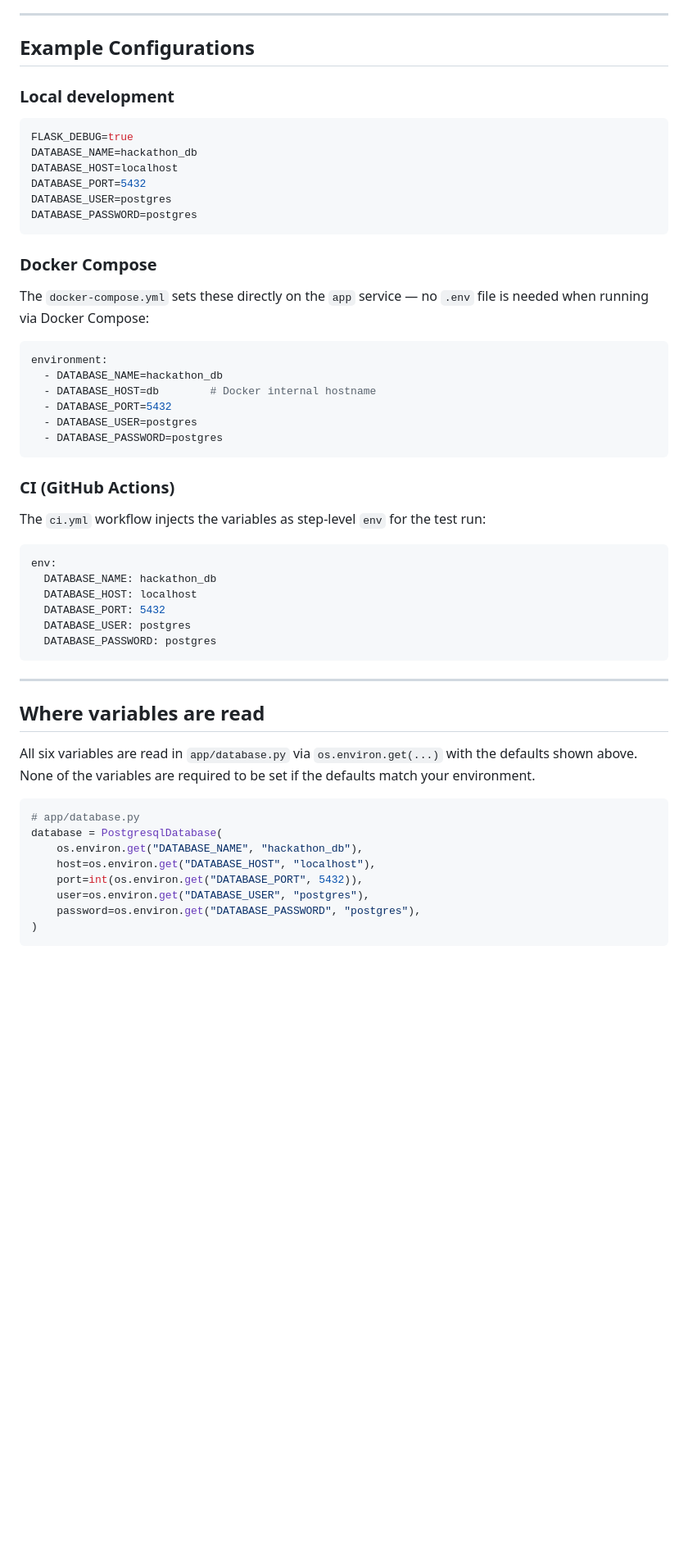
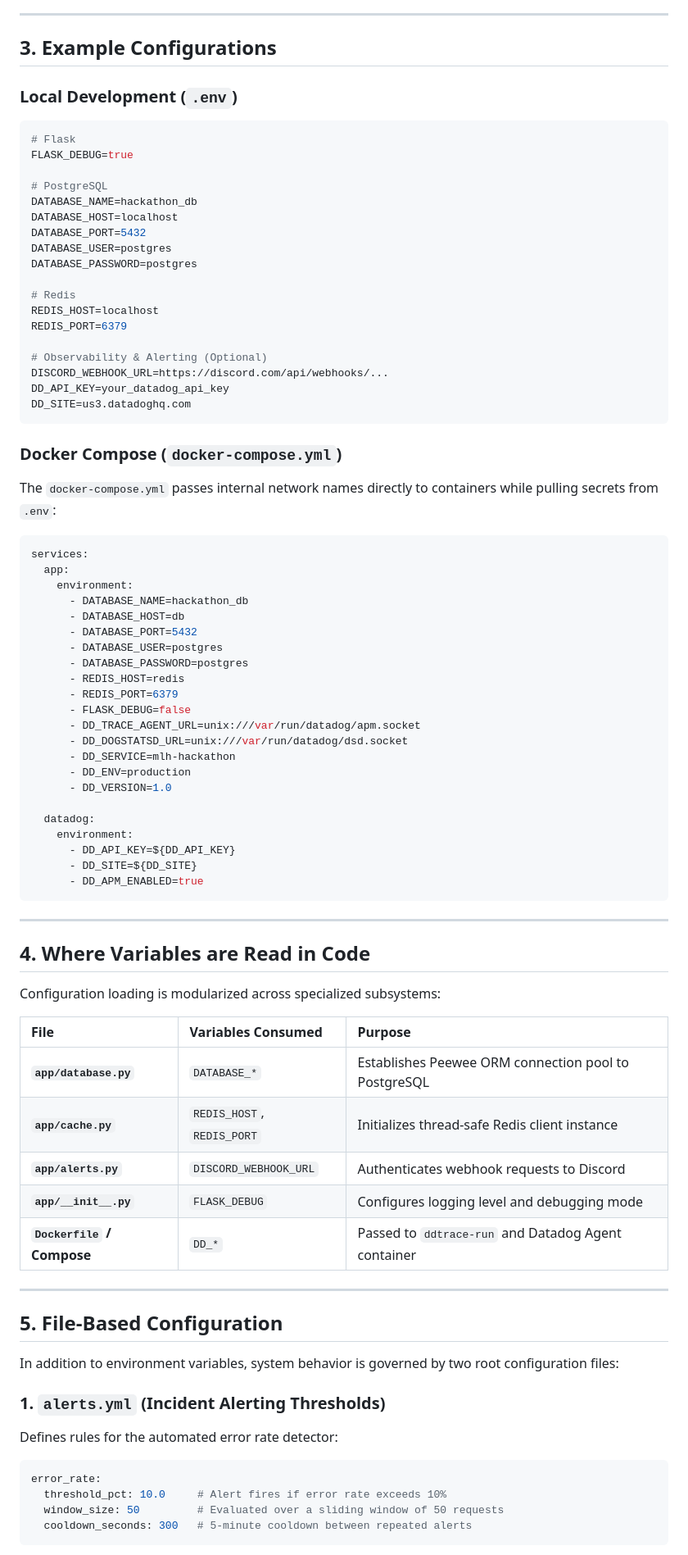
Before and after one commit to gitrlawton/mlh-production-engineering-hackathon-proj, a Markdown page: DOCS/CONFIG.md, the part around one of its changes. Shown at 82% size. Rendered like a GitHub page; blank space fills up the shorter version.

````diff
--- a/DOCS/CONFIG.md
+++ b/DOCS/CONFIG.md
@@ -65,59 +47,84 @@ Enables Flask's debug mode, which provides:
 
 ---
 
-## Example Configurations
+## 3. Example Configurations
 
-### Local development
+### Local Development (`.env`)
+```env
+# Flask
+FLASK_DEBUG=true
 
-```env
-FLASK_DEBUG=true
+# PostgreSQL
 DATABASE_NAME=hackathon_db
 DATABASE_HOST=localhost
 DATABASE_PORT=5432
 DATABASE_USER=postgres
 DATABASE_PASSWORD=postgres
+
+# Redis
+REDIS_HOST=localhost
+REDIS_PORT=6379
+
+# Observability & Alerting (Optional)
+DISCORD_WEBHOOK_URL=https://discord.com/api/webhooks/...
+DD_API_KEY=your_datadog_api_key
+DD_SITE=us3.datadoghq.com
 ```
 
-### Docker Compose
-
-The `docker-compose.yml` sets these directly on the `app` service — no `.env` file is needed when running via Docker Compose:
+### Docker Compose (`docker-compose.yml`)
+The `docker-compose.yml` passes internal network names directly to containers while pulling secrets from `.env`:
 
 ```yaml
-environment:
-  - DATABASE_NAME=hackathon_db
-  - DATABASE_HOST=db        # Docker internal hostname
-  - DATABASE_PORT=5432
-  - DATABASE_USER=postgres
-  - DATABASE_PASSWORD=postgres
-```
+services:
+  app:
+    environment:
+      - DATABASE_NAME=hackathon_db
+      - DATABASE_HOST=db
+      - DATABASE_PORT=5432
+      - DATABASE_USER=postgres
+      - DATABASE_PASSWORD=postgres
+      - REDIS_HOST=redis
+      - REDIS_PORT=6379
+      - FLASK_DEBUG=false
+      - DD_TRACE_AGENT_URL=unix:///var/run/datadog/apm.socket
+      - DD_DOGSTATSD_URL=unix:///var/run/datadog/dsd.socket
+      - DD_SERVICE=mlh-hackathon
+      - DD_ENV=production
+      - DD_VERSION=1.0
 
-### CI (GitHub Actions)
-
-The `ci.yml` workflow injects the variables as step-level `env` for the test run:
-
-```yaml
-env:
-  DATABASE_NAME: hackathon_db
-  DATABASE_HOST: localhost
-  DATABASE_PORT: 5432
-  DATABASE_USER: postgres
-  DATABASE_PASSWORD: postgres
+  datadog:
+    environment:
+      - DD_API_KEY=${DD_API_KEY}
+      - DD_SITE=${DD_SITE}
+      - DD_APM_ENABLED=true
 ```
 
 ---
 
-## Where variables are read
+## 4. Where Variables are Read in Code
 
-All six variables are read in `app/database.py` via `os.environ.get(...)` with the defaults shown above. None of the variables are required to be set if the defaults match your environment.
+Configuration loading is modularized across specialized subsystems:
 
-```python
-# app/database.py
-database = PostgresqlDatabase(
-    os.environ.get("DATABASE_NAME", "hackathon_db"),
-    host=os.environ.get("DATABASE_HOST", "localhost"),
-    port=int(os.environ.get("DATABASE_PORT", 5432)),
-    user=os.environ.get("DATABASE_USER", "postgres"),
-    password=os.environ.get("DATABASE_PASSWORD", "postgres"),
-)
+| File | Variables Consumed | Purpose |
+| :--- | :--- | :--- |
+| **`app/database.py`** | `DATABASE_*` | Establishes Peewee ORM connection pool to PostgreSQL |
+| **`app/cache.py`** | `REDIS_HOST`, `REDIS_PORT` | Initializes thread-safe Redis client instance |
+| **`app/alerts.py`** | `DISCORD_WEBHOOK_URL` | Authenticates webhook requests to Discord |
+| **`app/__init__.py`** | `FLASK_DEBUG` | Configures logging level and debugging mode |
+| **`Dockerfile` / Compose** | `DD_*` | Passed to `ddtrace-run` and Datadog Agent container |
+
+---
+
+## 5. File-Based Configuration
+
+In addition to environment variables, system behavior is governed by two root configuration files:
+
+### 1. `alerts.yml` (Incident Alerting Thresholds)
+Defines rules for the automated error rate detector:
+```yaml
+error_rate:
+  threshold_pct: 10.0     # Alert fires if error rate exceeds 10%
+  window_size: 50         # Evaluated over a sliding window of 50 requests
+  cooldown_seconds: 300   # 5-minute cooldown between repeated alerts
 ```
 
````
Also changed, not shown: other parts of DOCS/CONFIG.md (+55 -49 lines).
